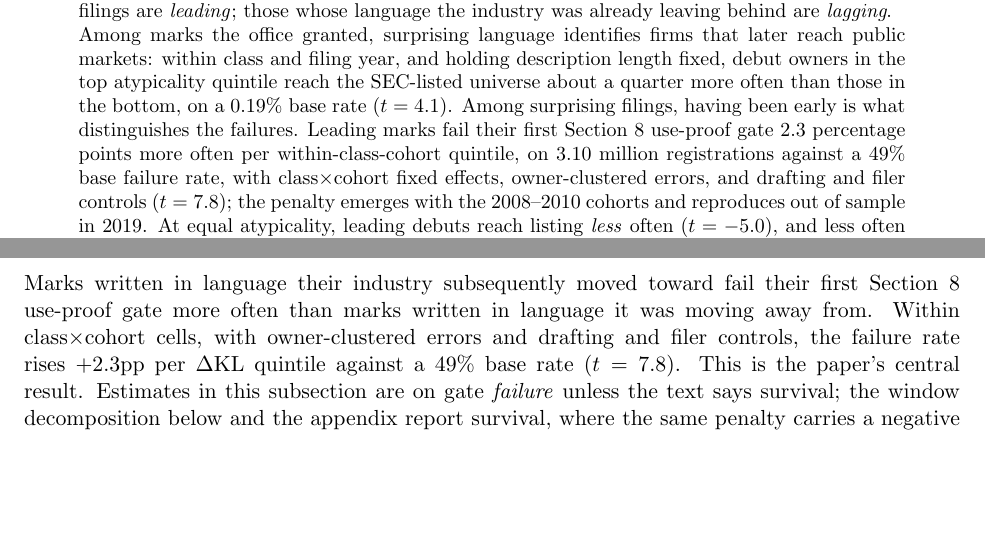
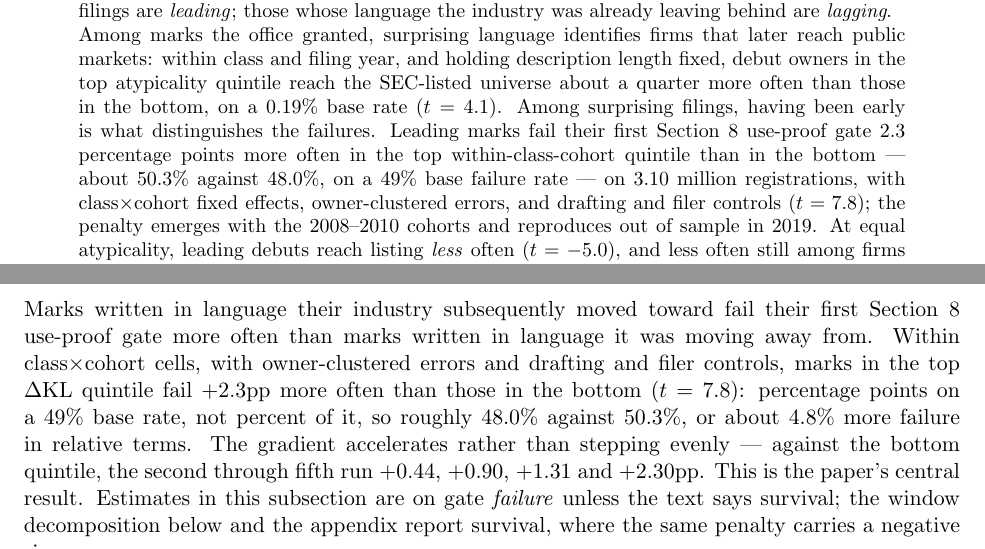
Before and after one commit to ericsilver/novelty, a LaTeX paper (paper/ssrn_diffusion_paper.tex): two parts of pages 1 and 7 of 29 before the commit and two parts of pages 1 and 7 of 30 after it, joined at a grey line, cut so that both start at the same text, the shorter picture padded with empty space. Compiled offline with pdfLaTeX.

Commit message:
Fix the headline gate estimate: 2.3pp is the Q5-Q1 span, not a per-quintile step
The abstract, the body and the limits section all described the gate penalty as
"+2.3pp per quintile." The regressor is a fifth-quintile dummy with Q1 omitted,
so +2.29pp is the top-versus-bottom contrast -- the whole span. Read as a
per-step slope it overstated the effect fourfold, implying a 9.2pp gap between
the extreme quintiles.

The raw pooled contrast already contradicted that reading: dated first-gate
cancellation runs 43.7% to 47.7% across quintiles, a 4.0pp span. An adjusted
span of 9.2pp would have exceeded the unadjusted one, which is not plausible
for a within-cell estimate with controls.

Also fixed the percentage-point/percent ambiguity that surfaced it. The text now
says explicitly that these are points on a 49% base rate and not percent of it,
gives the levels (48.0% against 50.3%), and gives the relative change (~4.8%).

The quintile profile is now reported rather than summarized, because it is not
linear and the linear phrasing implied it was: against the bottom quintile, the
second through fifth run +0.44, +0.90, +1.31 and +2.30pp.

Co-Authored-By: Claude Fable 5 <noreply@anthropic.com>

```diff
--- a/paper/ssrn_diffusion_paper.tex
+++ b/paper/ssrn_diffusion_paper.tex
@@ -44,8 +44,9 @@ quintile reach the SEC-listed universe about a quarter more often than
 those in the bottom, on a 0.19\% base rate ($t = 4.1$). Among surprising
 filings, having been early is what distinguishes the failures.
 Leading marks fail their first Section~8 use-proof gate 2.3
-percentage points more often per within-class-cohort quintile, on 3.10
-million registrations against a 49\% base failure rate, with
+percentage points more often in the top within-class-cohort quintile than in
+the bottom --- about 50.3\% against 48.0\%, on a 49\% base failure rate ---
+on 3.10 million registrations, with
 class$\times$cohort fixed effects, owner-clustered errors, and drafting
 and filer controls ($t = 7.8$); the penalty emerges with the 2008--2010
 cohorts and reproduces out of sample in 2019. At equal atypicality,
@@ -291,9 +292,13 @@ decomposed in Section~\ref{sec:bluesea}.}
 Marks written in language their industry subsequently moved toward fail
 their first Section~8 use-proof gate more often than marks written in
 language it was moving away from. Within class$\times$cohort cells, with
-owner-clustered errors and drafting and filer controls, the failure rate
-rises $+2.3$pp per \dkl{} quintile against a 49\% base rate
-($t = 7.8$). This is the paper's central result. Estimates in this subsection
+owner-clustered errors and drafting and filer controls, marks in the top
+\dkl{} quintile fail $+2.3$pp more often than those in the bottom
+($t = 7.8$): percentage points on a 49\% base rate, not percent of it, so
+roughly 48.0\% against 50.3\%, or about 4.8\% more failure in relative
+terms. The gradient accelerates rather than stepping evenly --- against the
+bottom quintile, the second through fifth run $+0.44$, $+0.90$, $+1.31$ and
+$+2.30$pp. This is the paper's central result. Estimates in this subsection
 are on gate \emph{failure} unless the text says survival; the window
 decomposition below and the appendix report survival, where the same penalty
 carries a negative sign.
```
Also changed, not shown: paper/ssrn_diffusion_paper.pdf, paper/ssrn_diffusion_paper.tex (4 more changed lines).
